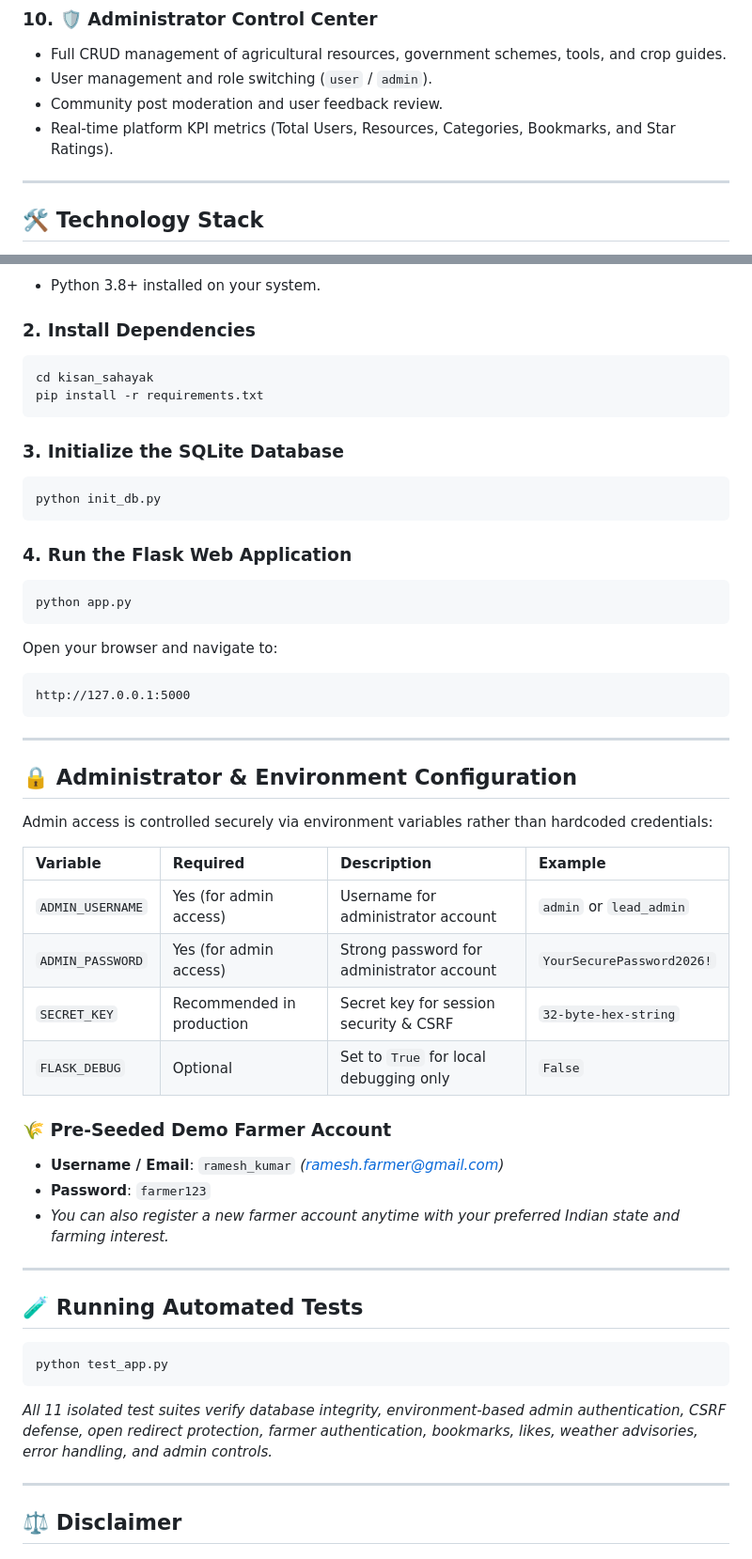
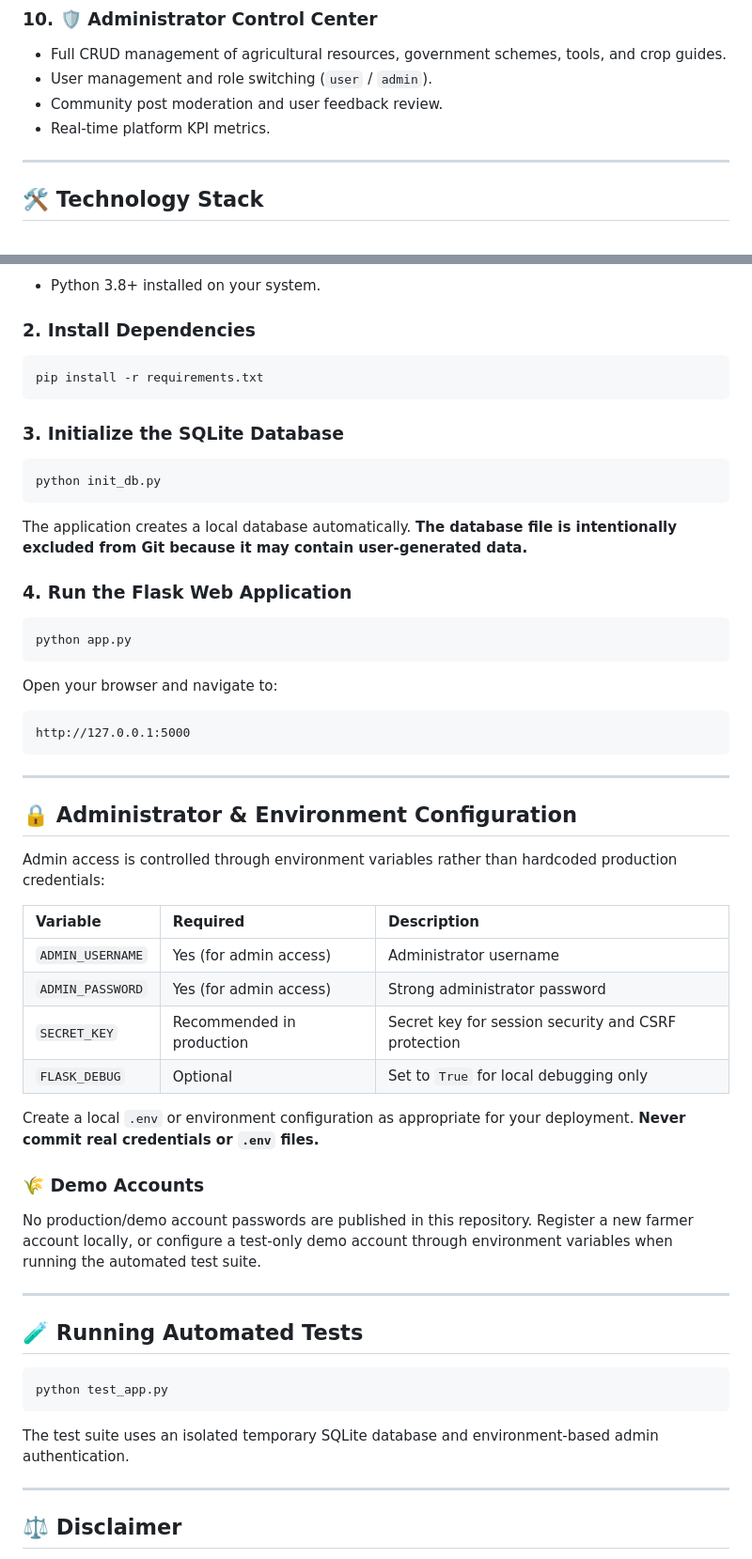
Before and after one commit to Aniket2a/Kisan-Sahayak, a Markdown page: README.md, 2 parts joined by grey strips. Shown at 94% size. GitHub-like rendering.

Commit message:
security: remove demo credentials from public documentation

````diff
--- a/README.md
+++ b/README.md
@@ -50,7 +50,7 @@ A modern, responsive web application and agriculture resource platform designed
 * Full CRUD management of agricultural resources, government schemes, tools, and crop guides.
 * User management and role switching (`user` / `admin`).
 * Community post moderation and user feedback review.
-* Real-time platform KPI metrics (Total Users, Resources, Categories, Bookmarks, and Star Ratings).
+* Real-time platform KPI metrics.
 
 ---
 
@@ -71,7 +71,6 @@ A modern, responsive web application and agriculture resource platform designed
 
 ### 2. Install Dependencies
 ```bash
-cd kisan_sahayak
 pip install -r requirements.txt
 ```
 
@@ -80,13 +79,15 @@ pip install -r requirements.txt
 python init_db.py
 ```
 
+The application creates a local database automatically. **The database file is intentionally excluded from Git because it may contain user-generated data.**
+
 ### 4. Run the Flask Web Application
 ```bash
 python app.py
 ```
 
 Open your browser and navigate to:
-```
+```text
 http://127.0.0.1:5000
 ```
 
@@ -94,19 +95,19 @@ http://127.0.0.1:5000
 
 ## 🔒 Administrator & Environment Configuration
 
-Admin access is controlled securely via environment variables rather than hardcoded credentials:
+Admin access is controlled through environment variables rather than hardcoded production credentials:
 
-| Variable | Required | Description | Example |
-| :--- | :--- | :--- | :--- |
-| `ADMIN_USERNAME` | Yes (for admin access) | Username for administrator account | `admin` or `lead_admin` |
-| `ADMIN_PASSWORD` | Yes (for admin access) | Strong password for administrator account | `YourSecurePassword2026!` |
-| `SECRET_KEY` | Recommended in production | Secret key for session security & CSRF | `32-byte-hex-string` |
-| `FLASK_DEBUG` | Optional | Set to `True` for local debugging only | `False` |
+| Variable | Required | Description |
+| :--- | :--- | :--- |
+| `ADMIN_USERNAME` | Yes (for admin access) | Administrator username |
+| `ADMIN_PASSWORD` | Yes (for admin access) | Strong administrator password |
+| `SECRET_KEY` | Recommended in production | Secret key for session security and CSRF protection |
+| `FLASK_DEBUG` | Optional | Set to `True` for local debugging only |
 
-### 🌾 Pre-Seeded Demo Farmer Account
-* **Username / Email**: `ramesh_kumar` *(ramesh.farmer@gmail.com)*
-* **Password**: `farmer123`
-* *You can also register a new farmer account anytime with your preferred Indian state and farming interest.*
+Create a local `.env` or environment configuration as appropriate for your deployment. **Never commit real credentials or `.env` files.**
+
+### 🌾 Demo Accounts
+No production/demo account passwords are published in this repository. Register a new farmer account locally, or configure a test-only demo account through environment variables when running the automated test suite.
 
 ---
 
@@ -114,7 +115,8 @@ Admin access is controlled securely via environment variables rather than hardco
 ```bash
 python test_app.py
 ```
-*All 11 isolated test suites verify database integrity, environment-based admin authentication, CSRF defense, open redirect protection, farmer authentication, bookmarks, likes, weather advisories, error handling, and admin controls.*
+
+The test suite uses an isolated temporary SQLite database and environment-based admin authentication.
 
 ---
 
````
Also changed, not shown: other parts of README.md (+5 -5 lines).
